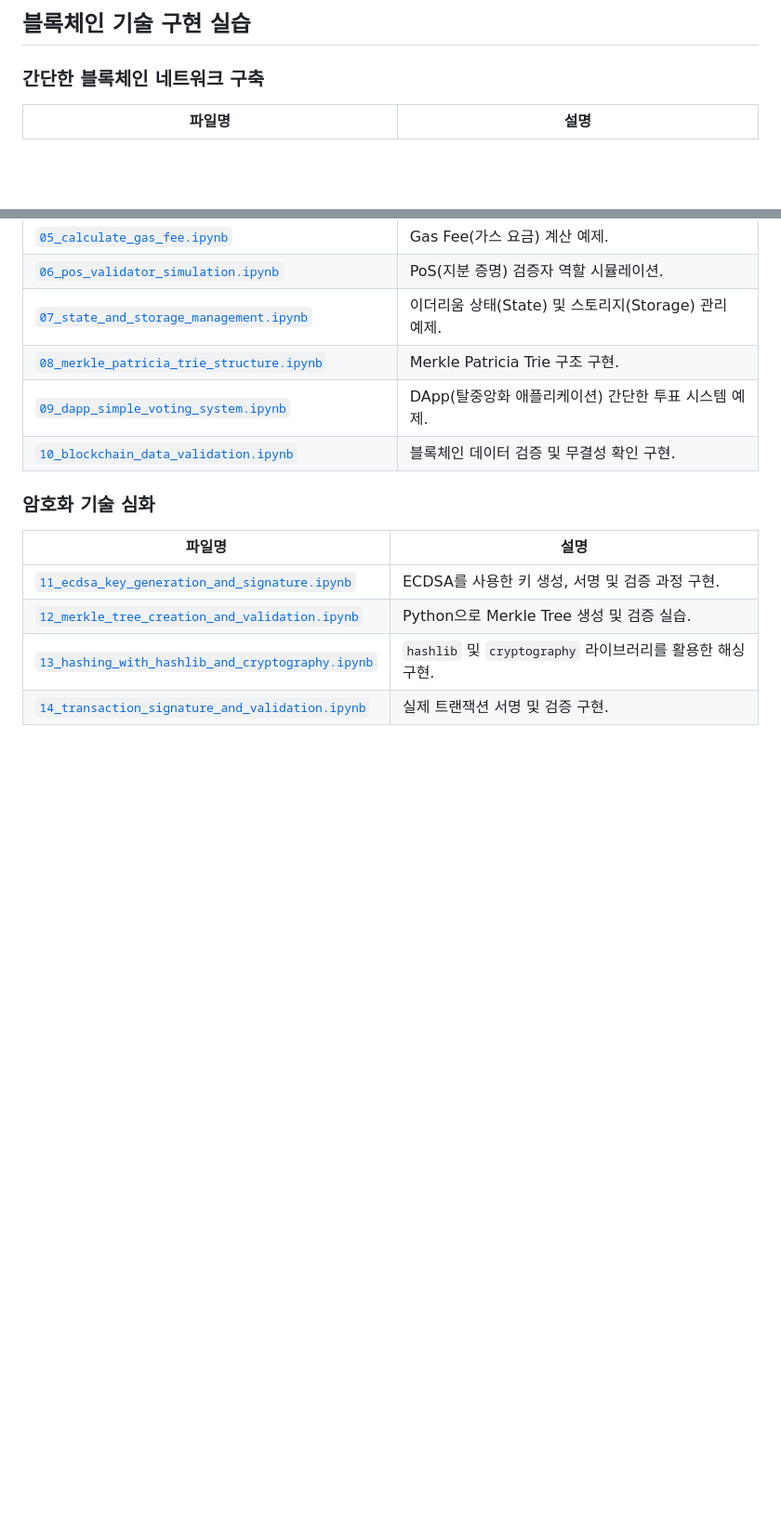
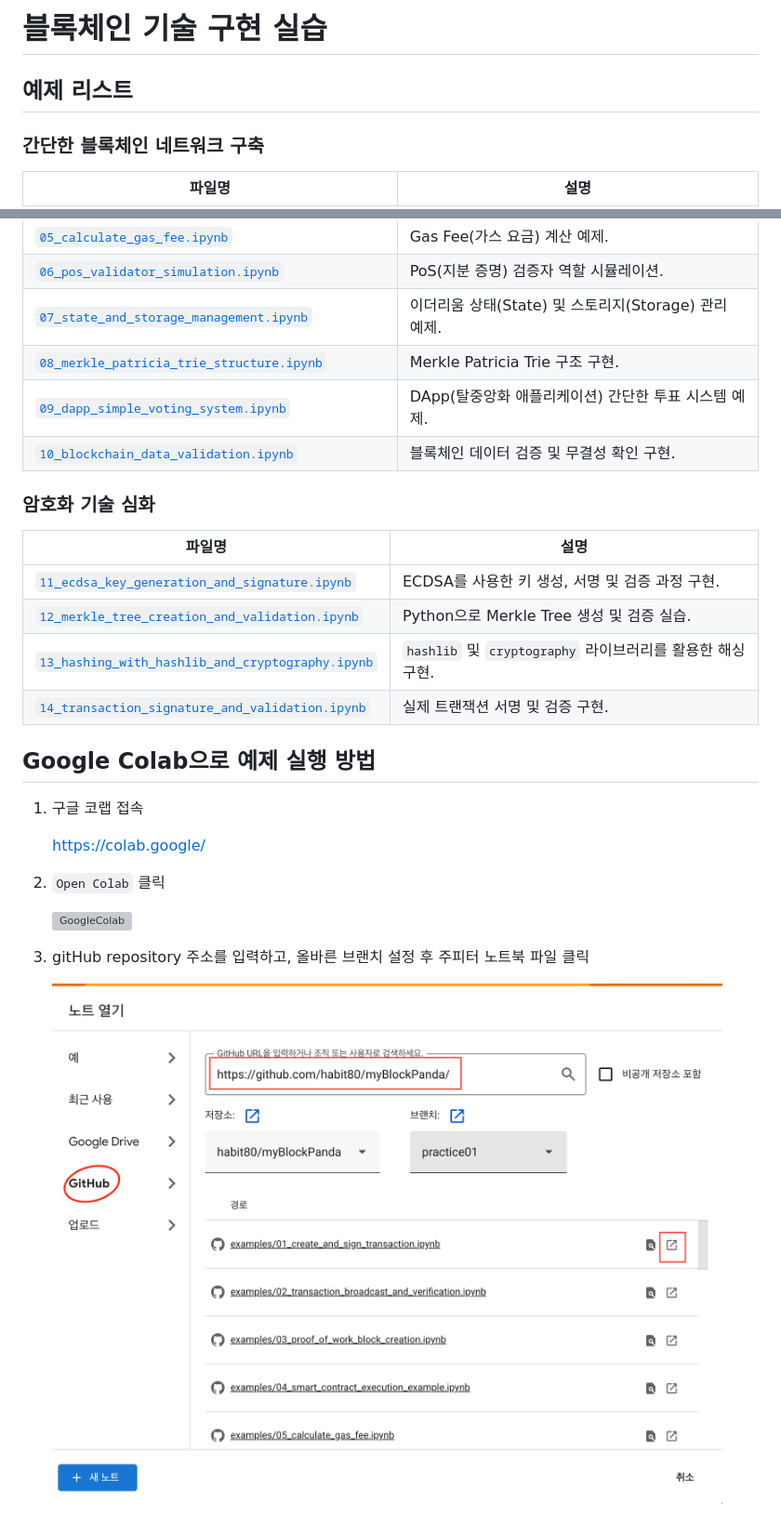
Before and after one commit to habit80/myBlockPanda, a Markdown page: examples/README.md, 2 parts joined by grey strips. Shown: that part at 93% size. Drawn GitHub-style; pictures changed too: examples/resources/googlecolab2.png (added); blank space fills up the shorter version; grey boxes are pictures that could not be loaded.

```diff
--- a/examples/README.md
+++ b/examples/README.md
@@ -1,4 +1,7 @@
-## 블록체인 기술 구현 실습
+# 블록체인 기술 구현 실습
+
+## 예제 리스트
+
 ### 간단한 블록체인 네트워크 구축
    | **파일명**                                    | **설명**                                              |
    |----------------------------------------------|-------------------------------------------------------|
@@ -20,3 +23,18 @@
    | [`12_merkle_tree_creation_and_validation.ipynb`](examples/12_merkle_tree_creation_and_validation.ipynb)     | Python으로 Merkle Tree 생성 및 검증 실습.                  |
    | [`13_hashing_with_hashlib_and_cryptography.ipynb`](examples/13_hashing_with_hashlib_and_cryptography.ipynb)   | `hashlib` 및 `cryptography` 라이브러리를 활용한 해싱 구현.  |
    | [`14_transaction_signature_and_validation.ipynb`](examples/14_transaction_signature_and_validation.ipynb)    | 실제 트랜잭션 서명 및 검증 구현.
+
+
+## Google Colab으로 예제 실행 방법
+
+1. 구글 코랩 접속
+
+    https://colab.google/
+
+1. `Open Colab` 클릭
+
+    ![GoogleColab](resources/googlecolab.png)
+
+1. gitHub repository 주소를 입력하고, 올바른 브랜치 설정 후 주피터 노트북 파일 클릭
+
+    ![GoogleColab](resources/googlecolab2.png)
```
Also changed, not shown: 1 other file.
